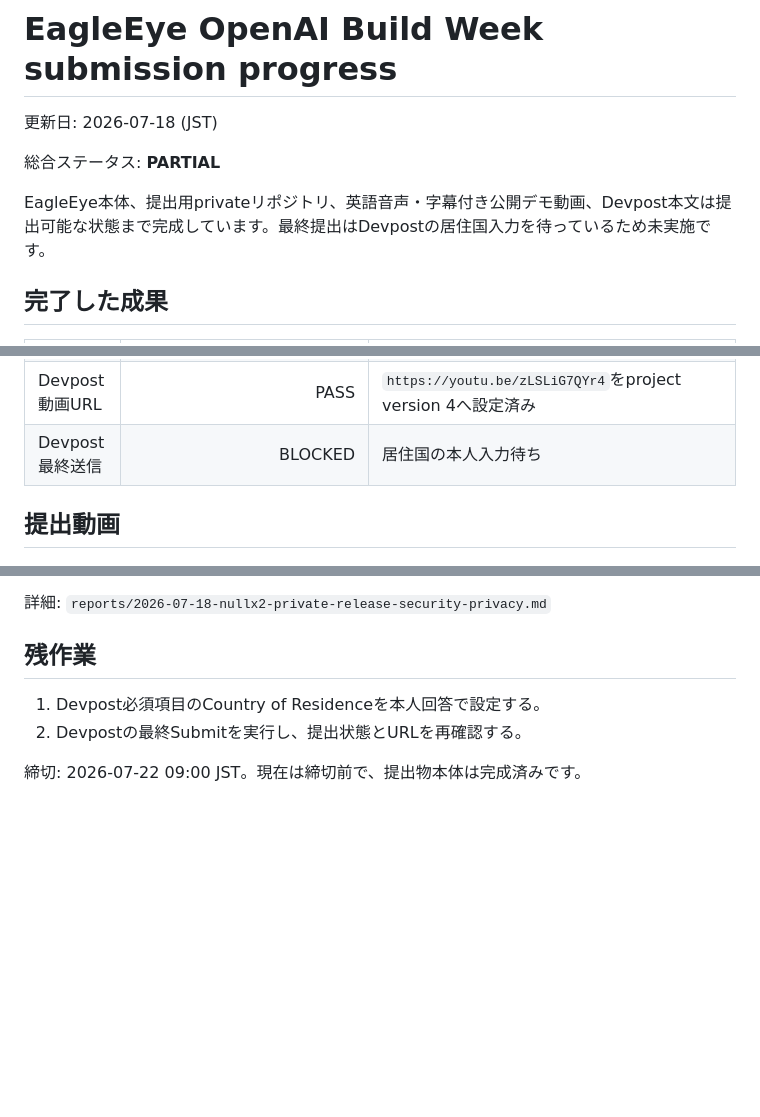
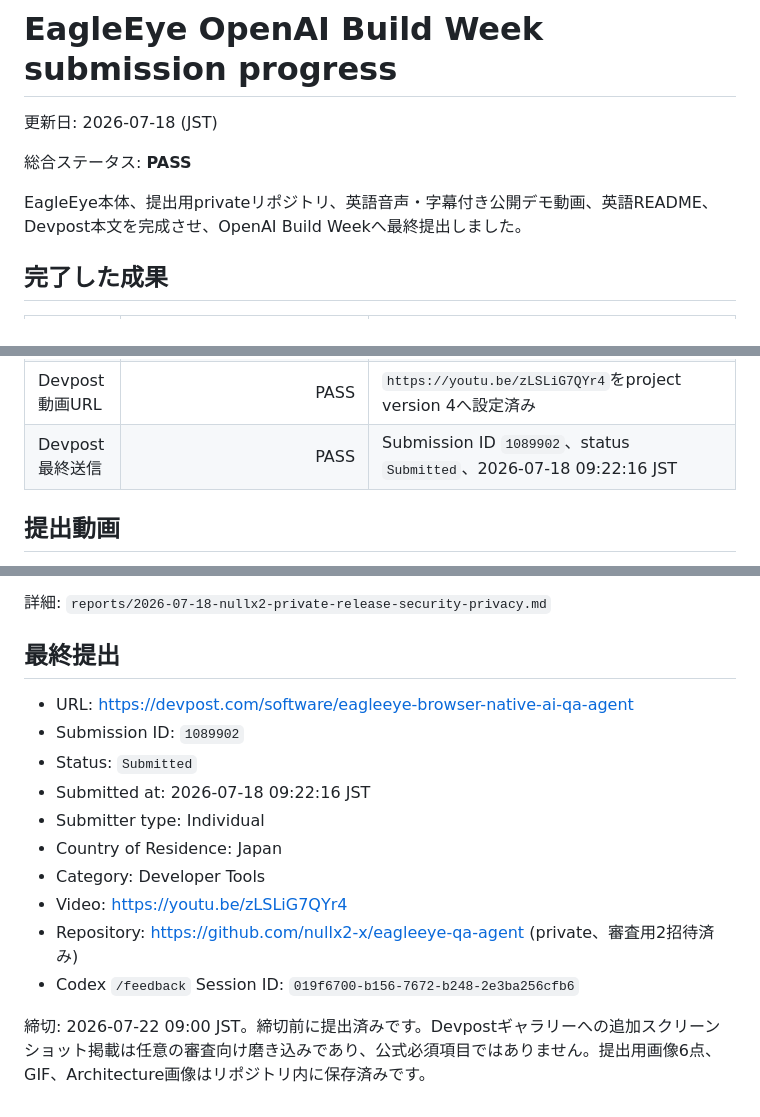
Before and after one commit to nullx2-x/eagleeye-qa-agent, a Markdown page: reports/2026-07-18-build-week-submission-progress.md, 3 parts joined by grey strips. Rendered like a GitHub page; blank space fills up the shorter version.

Commit message:
docs: record Build Week submission

```diff
--- a/reports/2026-07-18-build-week-submission-progress.md
+++ b/reports/2026-07-18-build-week-submission-progress.md
@@ -2,9 +2,9 @@
 
 更新日: 2026-07-18 (JST)
 
-総合ステータス: **PARTIAL**
+総合ステータス: **PASS**
 
-EagleEye本体、提出用privateリポジトリ、英語音声・字幕付き公開デモ動画、Devpost本文は提出可能な状態まで完成しています。最終提出はDevpostの居住国入力を待っているため未実施です。
+EagleEye本体、提出用privateリポジトリ、英語音声・字幕付き公開デモ動画、英語README、Devpost本文を完成させ、OpenAI Build Weekへ最終提出しました。
 
 ## 完了した成果
 
@@ -23,7 +23,7 @@ EagleEye本体、提出用privateリポジトリ、英語音声・字幕付き
 | Devpost下書き | PASS | <https://devpost.com/software/eagleeye-browser-native-ai-qa-agent>、説明・技術・画像・private repo URLを設定済み |
 | YouTube提出版 | PASS | 公開・2:55・1080p・age limit 0。remote 60秒frameでGPT-5.6 / Codex焼込み字幕を確認 |
 | Devpost動画URL | PASS | `https://youtu.be/zLSLiG7QYr4`をproject version 4へ設定済み |
-| Devpost最終送信 | BLOCKED | 居住国の本人入力待ち |
+| Devpost最終送信 | PASS | Submission ID `1089902`、status `Submitted`、2026-07-18 09:22:16 JST |
 
 ## 提出動画
 
@@ -51,9 +51,17 @@ EagleEye本体、提出用privateリポジトリ、英語音声・字幕付き
 
 詳細: `reports/2026-07-18-nullx2-private-release-security-privacy.md`
 
-## 残作業
+## 最終提出
 
-1. Devpost必須項目のCountry of Residenceを本人回答で設定する。
-2. Devpostの最終Submitを実行し、提出状態とURLを再確認する。
+- URL: <https://devpost.com/software/eagleeye-browser-native-ai-qa-agent>
+- Submission ID: `1089902`
+- Status: `Submitted`
+- Submitted at: 2026-07-18 09:22:16 JST
+- Submitter type: Individual
+- Country of Residence: Japan
+- Category: Developer Tools
+- Video: <https://youtu.be/zLSLiG7QYr4>
+- Repository: <https://github.com/nullx2-x/eagleeye-qa-agent> (private、審査用2招待済み)
+- Codex `/feedback` Session ID: `019f6700-b156-7672-b248-2e3ba256cfb6`
 
-締切: 2026-07-22 09:00 JST。現在は締切前で、提出物本体は完成済みです。
+締切: 2026-07-22 09:00 JST。締切前に提出済みです。Devpostギャラリーへの追加スクリーンショット掲載は任意の審査向け磨き込みであり、公式必須項目ではありません。提出用画像6点、GIF、Architecture画像はリポジトリ内に保存済みです。
```
Also changed, not shown: docs/build-week/devpost-draft.md (+3 -3 lines).
